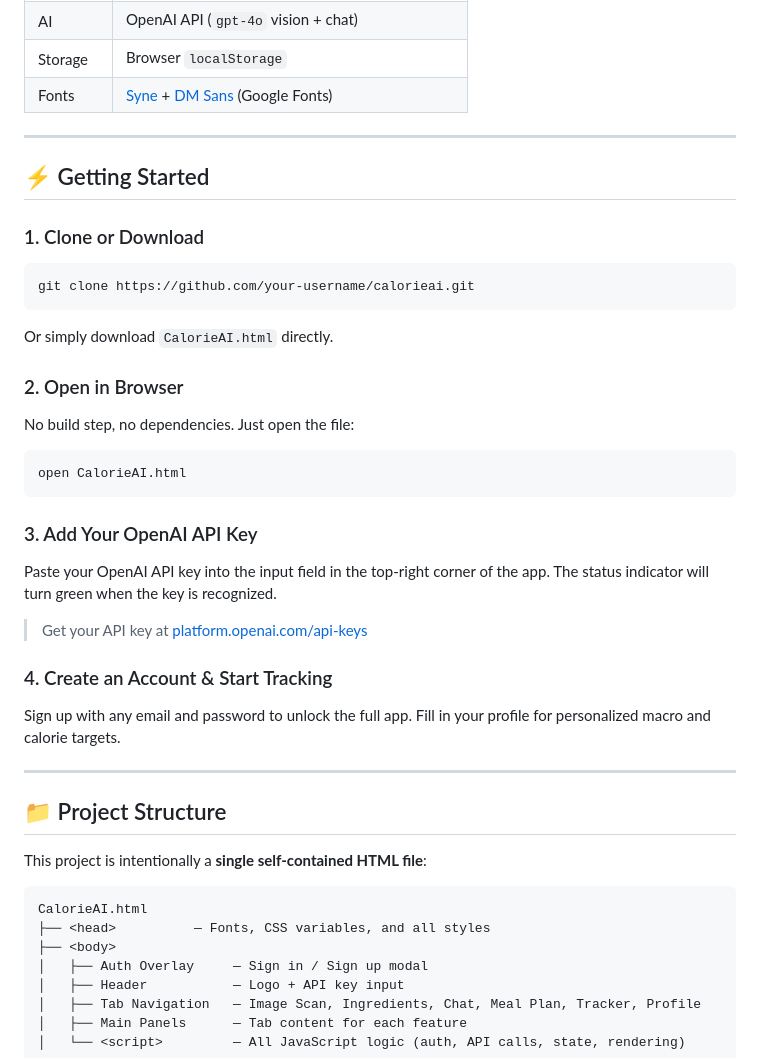
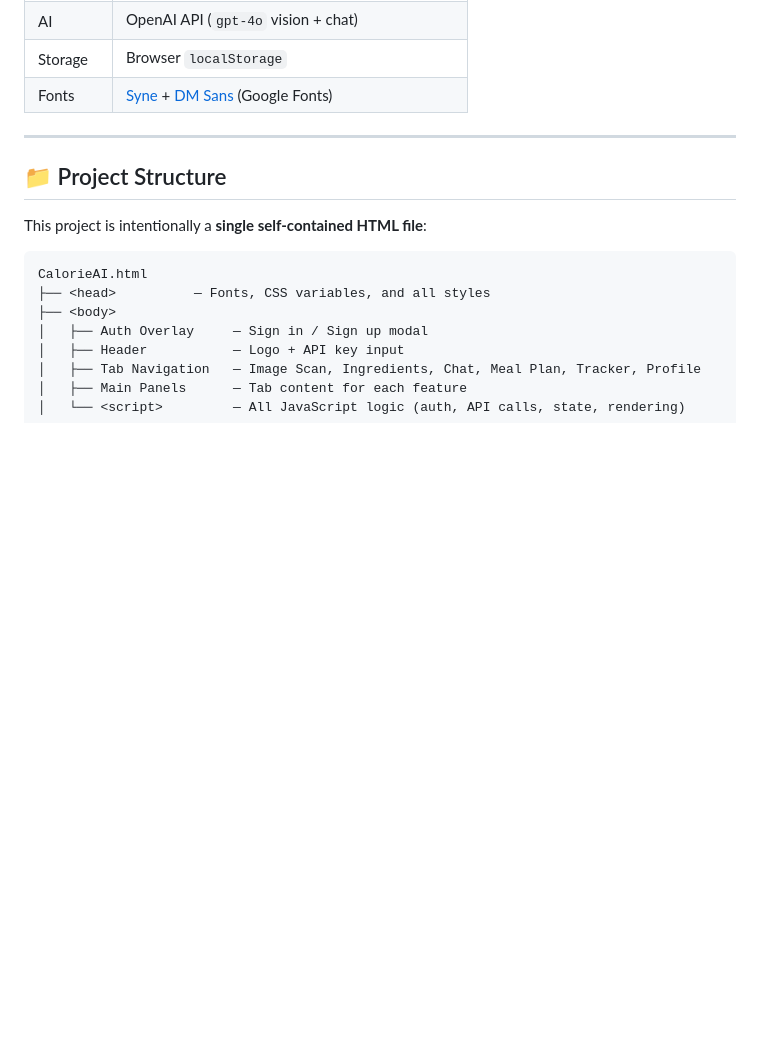
Before and after one commit to Code-with-me01/Calorie-Tracker, a Markdown page: README.md, the part around the change. Rendered like a GitHub page; blank space fills up the shorter version.

Commit message:
Remove 'Getting Started' section from README
Removed the 'Getting Started' section from the README.

````diff
--- a/README.md
+++ b/README.md
@@ -59,36 +59,6 @@ CalorieAI includes a built-in auth system (stored in `localStorage`):
 
 ---
 
-## ⚡ Getting Started
-
-### 1. Clone or Download
-
-```bash
-git clone https://github.com/your-username/calorieai.git
-```
-
-Or simply download `CalorieAI.html` directly.
-
-### 2. Open in Browser
-
-No build step, no dependencies. Just open the file:
-
-```bash
-open CalorieAI.html
-```
-
-### 3. Add Your OpenAI API Key
-
-Paste your OpenAI API key into the input field in the top-right corner of the app. The status indicator will turn green when the key is recognized.
-
-> Get your API key at [platform.openai.com/api-keys](https://platform.openai.com/api-keys)
-
-### 4. Create an Account & Start Tracking
-
-Sign up with any email and password to unlock the full app. Fill in your profile for personalized macro and calorie targets.
-
----
-
 ## 📁 Project Structure
 
 This project is intentionally a **single self-contained HTML file**:
````
